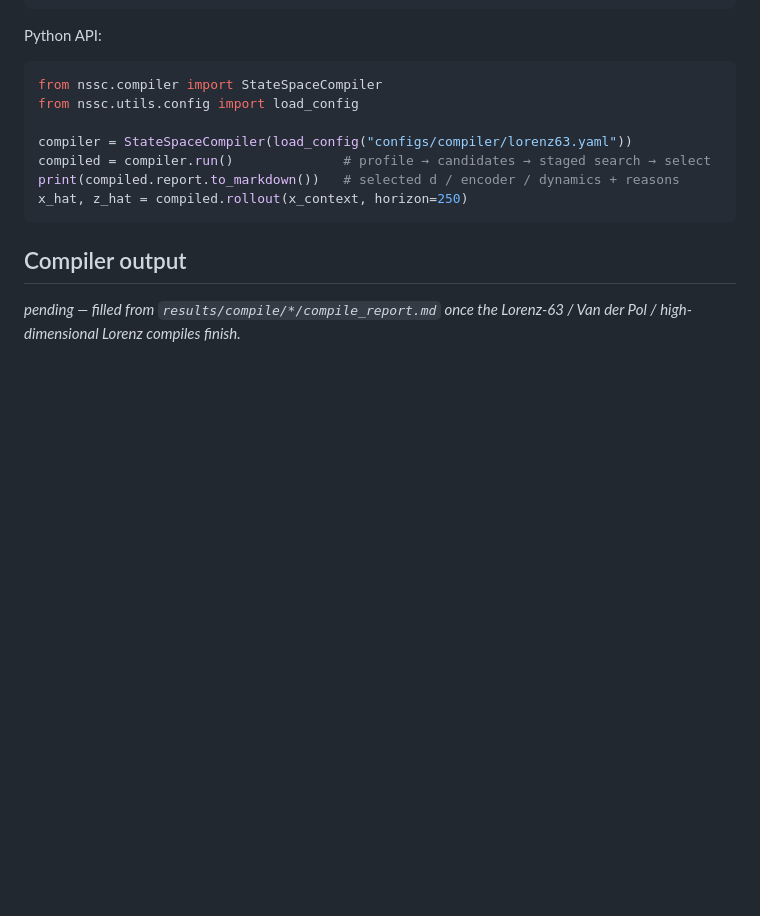
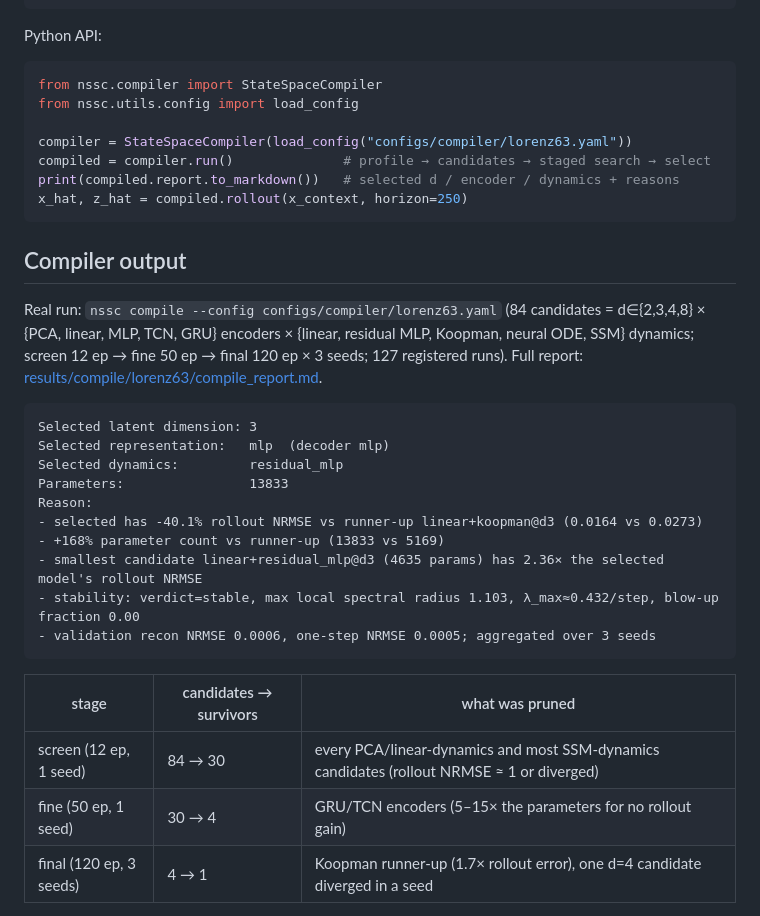
Before and after one commit to sunkalpchandra/neural-state-space-compiler, a Markdown page: README.md, the part around one of its changes. Drawn GitHub-style; blank space fills up the shorter version.

````diff
--- a/README.md
+++ b/README.md
@@ -84,5 +84,27 @@ x_hat, z_hat = compiled.rollout(x_context, horizon=250)
 
 ## Compiler output
 
-*pending — filled from `results/compile/*/compile_report.md` once the Lorenz-63 / Van der Pol /
-high-dimensional Lorenz compiles finish.*
+Real run: `nssc compile --config configs/compiler/lorenz63.yaml` (84 candidates = d∈{2,3,4,8} ×
+{PCA, linear, MLP, TCN, GRU} encoders × {linear, residual MLP, Koopman, neural ODE, SSM} dynamics;
+screen 12 ep → fine 50 ep → final 120 ep × 3 seeds; 127 registered runs). Full report:
+[results/compile/lorenz63/compile_report.md](results/compile/lorenz63/compile_report.md).
+
+```
+Selected latent dimension: 3
+Selected representation:   mlp  (decoder mlp)
+Selected dynamics:         residual_mlp
+Parameters:                13833
+Reason:
+- selected has -40.1% rollout NRMSE vs runner-up linear+koopman@d3 (0.0164 vs 0.0273)
+- +168% parameter count vs runner-up (13833 vs 5169)
+- smallest candidate linear+residual_mlp@d3 (4635 params) has 2.36× the selected model's rollout NRMSE
+- stability: verdict=stable, max local spectral radius 1.103, λ_max≈0.432/step, blow-up fraction 0.00
+- validation recon NRMSE 0.0006, one-step NRMSE 0.0005; aggregated over 3 seeds
+```
+
+| stage | candidates → survivors | what was pruned |
+|---|---|---|
+| screen (12 ep, 1 seed) | 84 → 30 | every PCA/linear-dynamics and most SSM-dynamics candidates (rollout NRMSE ≈ 1 or diverged) |
+| fine (50 ep, 1 seed) | 30 → 4 | GRU/TCN encoders (5–15× the parameters for no rollout gain) |
+| final (120 ep, 3 seeds) | 4 → 1 | Koopman runner-up (1.7× rollout error), one d=4 candidate diverged in a seed |
+
````
Also changed, not shown: other parts of README.md (+40 -2 lines).
